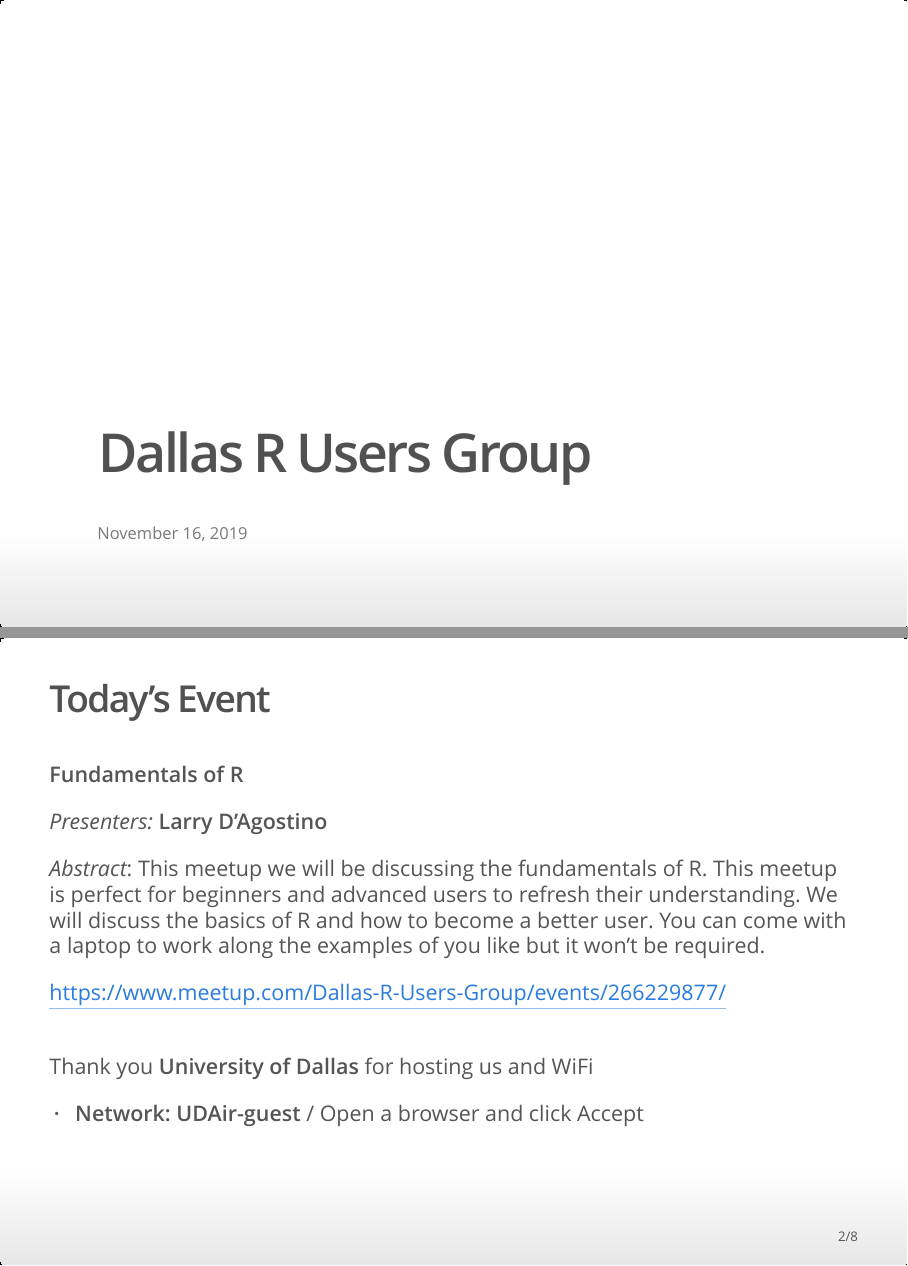
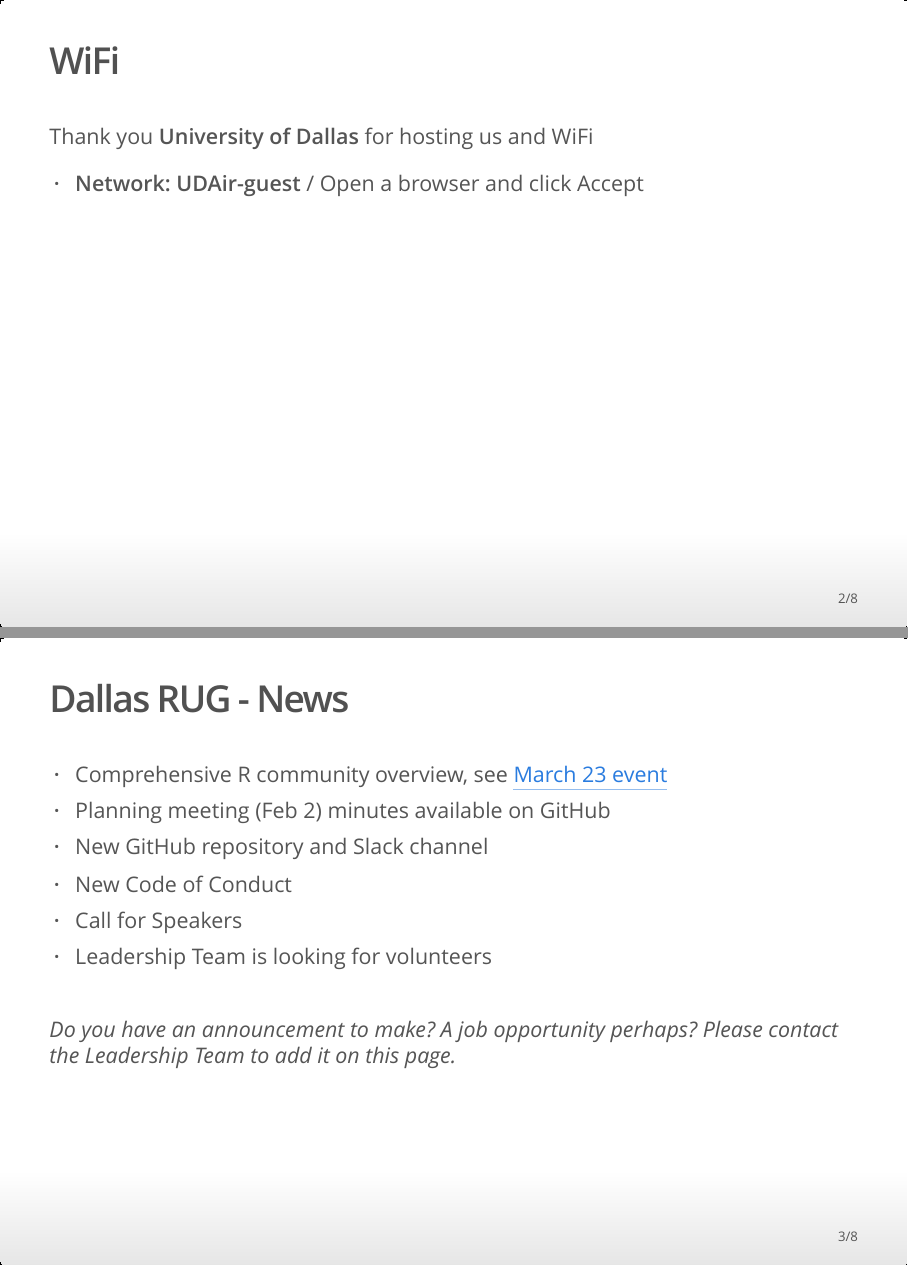
Before and after one commit to dallasrug/hosting, an R Markdown document (index.Rmd): pages 1 and 2 of 8 before the commit and pages 2 and 3 of 8 after it, joined at a grey line. The pictures show the output file index.html that the author committed with the source, opened offline.

Commit message:
general intro, not event specific

```diff
--- a/index.Rmd
+++ b/index.Rmd
@@ -1,6 +1,5 @@
 ---
 title: "Dallas R Users Group"
-date: "November 16, 2019"
 output:
   ioslides_presentation:
     widescreen: no
@@ -21,22 +20,13 @@
 
     $(document).ready(function() {
         // call loop function every ? ms
-        window.setInterval(loopSlides, delay = 20000);
+        window.setInterval(loopSlides, delay = 30000);
     })
 </script>
 
 
-## Today's Event
+## WiFi
 
-**Fundamentals of R**
-
-_Presenters:_ **Larry D'Agostino**
-
-_Abstract_: This meetup we will be discussing the fundamentals of R. This meetup is perfect for beginners and advanced users to refresh their understanding. We will discuss the basics of R and how to become a better user. You can come with a laptop to work along the examples of you like but it won't be required.
-
-<https://www.meetup.com/Dallas-R-Users-Group/events/266229877/>
-
-<br>
 Thank you **University of Dallas** for hosting us and WiFi
 
 - **Network: UDAir-guest** / Open a browser and click Accept
```
Also changed, not shown: index.html.
